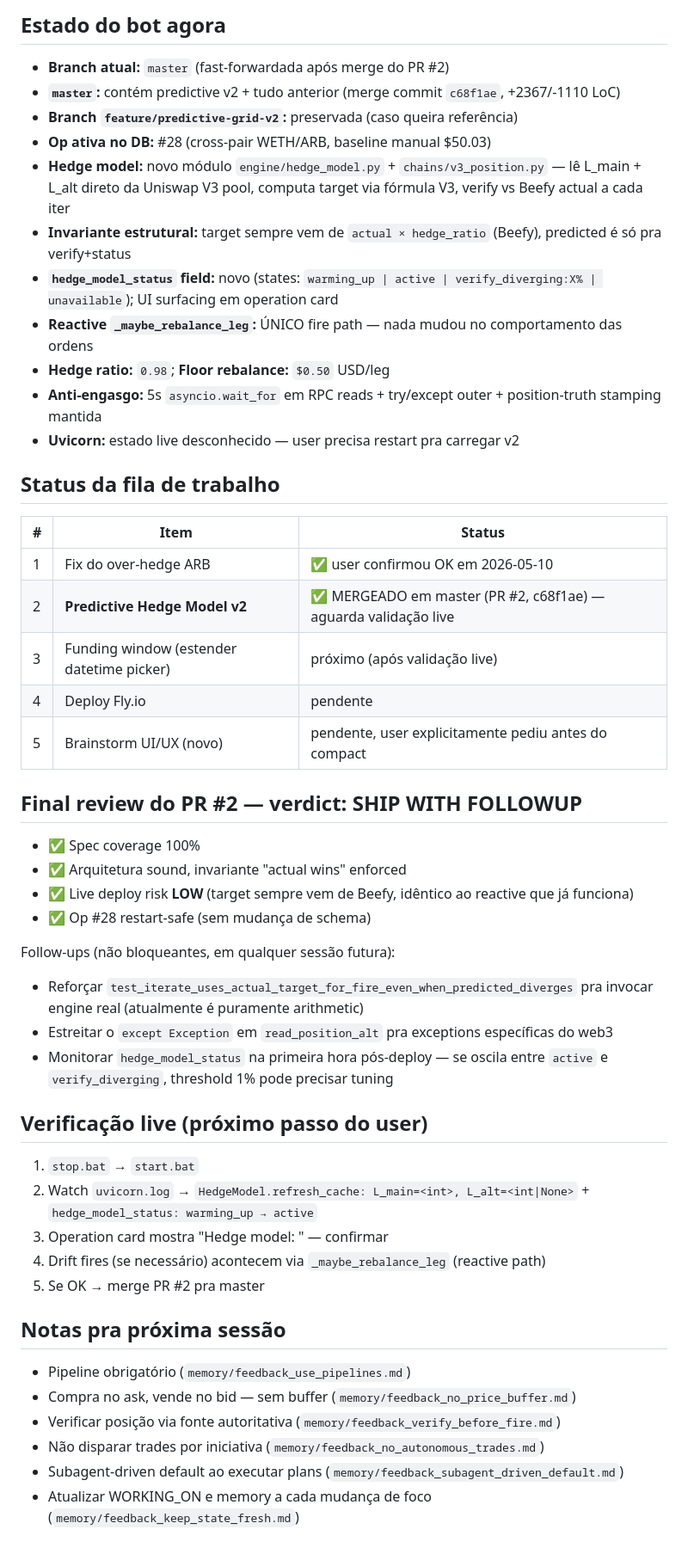
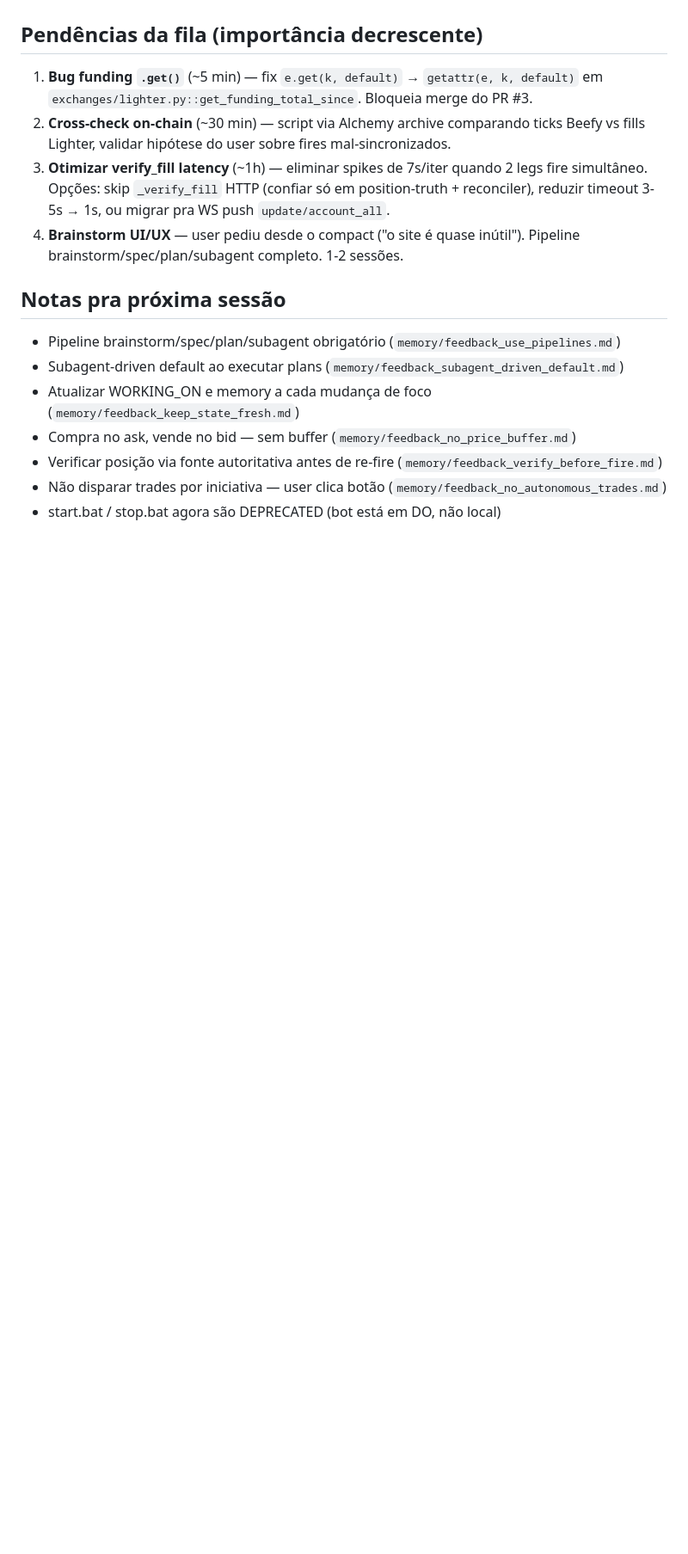
Before and after one commit to wallmxz/New-cryptohedge, a Markdown page: WORKING_ON.md, the part around one of its changes. Shown at 86% size. GitHub-like rendering; blank space fills up the shorter version.

Commit message:
docs(working_on): compact session state — bot em DO FRA, hedge_ratio salvar pendente

```diff
--- a/WORKING_ON.md
+++ b/WORKING_ON.md
@@ -28,48 +34,15 @@
 
-## Estado do bot agora
-- **Branch atual:** `master` (fast-forwardada após merge do PR #2)
-- **`master`:** contém predictive v2 + tudo anterior (merge commit `c68f1ae`, +2367/-1110 LoC)
-- **Branch `feature/predictive-grid-v2`:** preservada (caso queira referência)
-- **Op ativa no DB:** #28 (cross-pair WETH/ARB, baseline manual $50.03)
-- **Hedge model:** novo módulo `engine/hedge_model.py` + `chains/v3_position.py` — lê L_main + L_alt direto da Uniswap V3 pool, computa target via fórmula V3, verify vs Beefy actual a cada iter
-- **Invariante estrutural:** target sempre vem de `actual × hedge_ratio` (Beefy), predicted é só pra verify+status
-- **`hedge_model_status` field:** novo (states: `warming_up | active | verify_diverging:X% | unavailable`); UI surfacing em operation card
-- **Reactive `_maybe_rebalance_leg`:** ÚNICO fire path — nada mudou no comportamento das ordens
-- **Hedge ratio:** `0.98`; **Floor rebalance:** `$0.50` USD/leg
-- **Anti-engasgo:** 5s `asyncio.wait_for` em RPC reads + try/except outer + position-truth stamping mantida
-- **Uvicorn:** estado live desconhecido — user precisa restart pra carregar v2
-
-## Status da fila de trabalho
-| # | Item | Status |
-|---|---|---|
-| 1 | Fix do over-hedge ARB | ✅ user confirmou OK em 2026-05-10 |
-| 2 | **Predictive Hedge Model v2** | ✅ MERGEADO em master (PR #2, c68f1ae) — aguarda validação live |
-| 3 | Funding window (estender datetime picker) | próximo (após validação live) |
-| 4 | Deploy Fly.io | pendente |
-| 5 | Brainstorm UI/UX (novo) | pendente, user explicitamente pediu antes do compact |
-
-## Final review do PR #2 — verdict: SHIP WITH FOLLOWUP
-- ✅ Spec coverage 100%
-- ✅ Arquitetura sound, invariante "actual wins" enforced
-- ✅ Live deploy risk **LOW** (target sempre vem de Beefy, idêntico ao reactive que já funciona)
-- ✅ Op #28 restart-safe (sem mudança de schema)
-
-Follow-ups (não bloqueantes, em qualquer sessão futura):
-- Reforçar `test_iterate_uses_actual_target_for_fire_even_when_predicted_diverges` pra invocar engine real (atualmente é puramente arithmetic)
-- Estreitar o `except Exception` em `read_position_alt` pra exceptions específicas do web3
-- Monitorar `hedge_model_status` na primeira hora pós-deploy — se oscila entre `active` e `verify_diverging`, threshold 1% pode precisar tuning
-
-## Verificação live (próximo passo do user)
-1. `stop.bat` → `start.bat`
-2. Watch `uvicorn.log` → `HedgeModel.refresh_cache: L_main=<int>, L_alt=<int|None>` + `hedge_model_status: warming_up → active`
-3. Operation card mostra "Hedge model: <status>" — confirmar
-4. Drift fires (se necessário) acontecem via `_maybe_rebalance_leg` (reactive path)
-5. Se OK → merge PR #2 pra master
+## Pendências da fila (importância decrescente)
+1. **Bug funding `.get()`** (~5 min) — fix `e.get(k, default)` → `getattr(e, k, default)` em `exchanges/lighter.py::get_funding_total_since`. Bloqueia merge do PR #3.
+2. **Cross-check on-chain** (~30 min) — script via Alchemy archive comparando ticks Beefy vs fills Lighter, validar hipótese do user sobre fires mal-sincronizados.
+3. **Otimizar verify_fill latency** (~1h) — eliminar spikes de 7s/iter quando 2 legs fire simultâneo. Opções: skip `_verify_fill` HTTP (confiar só em position-truth + reconciler), reduzir timeout 3-5s → 1s, ou migrar pra WS push `update/account_all`.
+4. **Brainstorm UI/UX** — user pediu desde o compact ("o site é quase inútil"). Pipeline brainstorm/spec/plan/subagent completo. 1-2 sessões.
 
 ## Notas pra próxima sessão
-- Pipeline obrigatório (`memory/feedback_use_pipelines.md`)
-- Compra no ask, vende no bid — sem buffer (`memory/feedback_no_price_buffer.md`)
-- Verificar posição via fonte autoritativa (`memory/feedback_verify_before_fire.md`)
-- Não disparar trades por iniciativa (`memory/feedback_no_autonomous_trades.md`)
+- Pipeline brainstorm/spec/plan/subagent obrigatório (`memory/feedback_use_pipelines.md`)
 - Subagent-driven default ao executar plans (`memory/feedback_subagent_driven_default.md`)
 - Atualizar WORKING_ON e memory a cada mudança de foco (`memory/feedback_keep_state_fresh.md`)
+- Compra no ask, vende no bid — sem buffer (`memory/feedback_no_price_buffer.md`)
+- Verificar posição via fonte autoritativa antes de re-fire (`memory/feedback_verify_before_fire.md`)
+- Não disparar trades por iniciativa — user clica botão (`memory/feedback_no_autonomous_trades.md`)
+- start.bat / stop.bat agora são DEPRECATED (bot está em DO, não local)
```
Also changed, not shown: other parts of WORKING_ON.md (+24 -18 lines).
